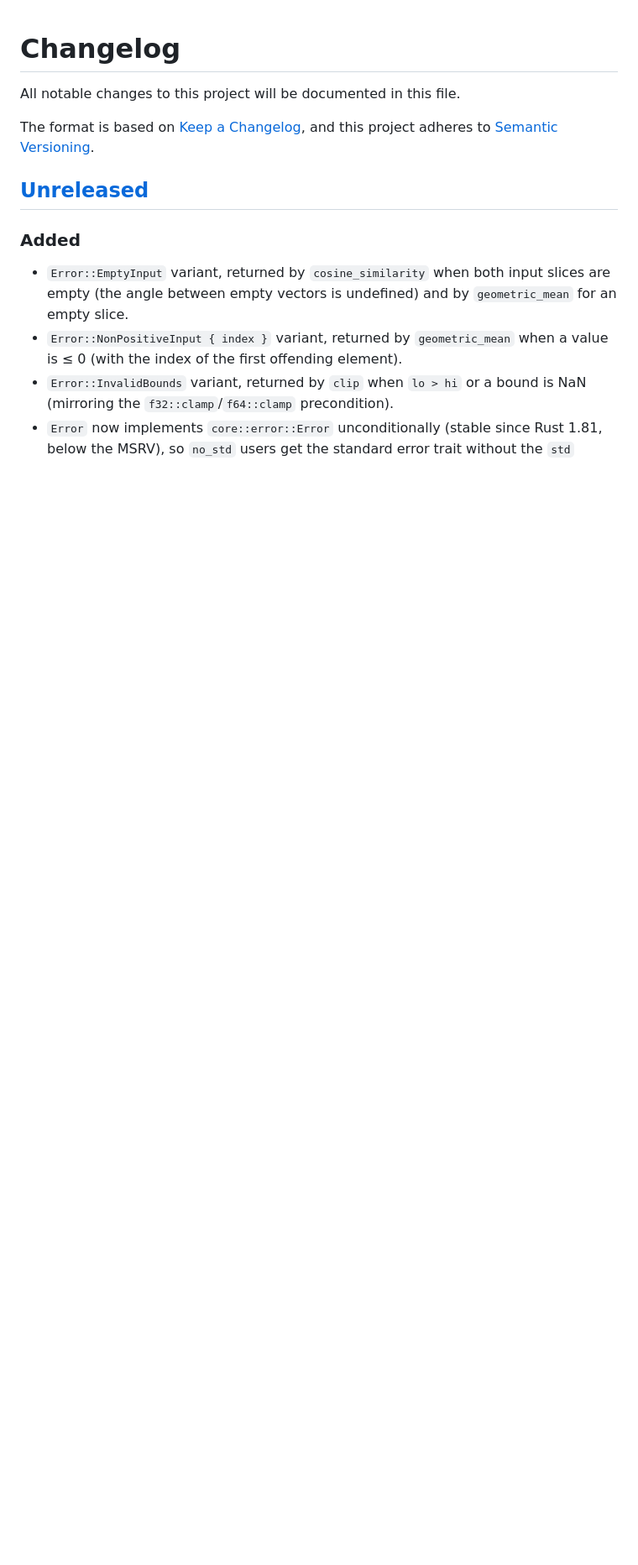
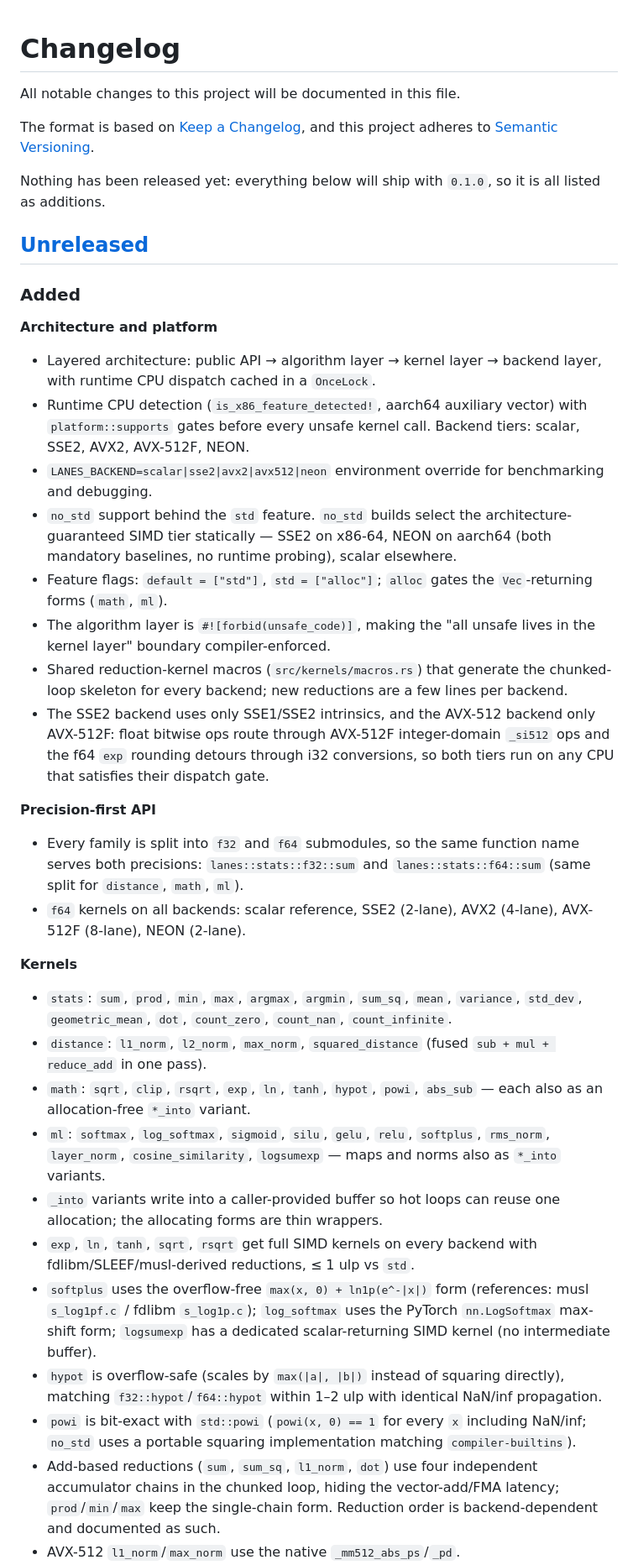
Before and after one commit to themankindproject/lanes, a Markdown page: CHANGELOG.md, the part around one of its changes. Shown at 84% size. GitHub-like rendering; blank space fills up the shorter version.

```diff
--- a/CHANGELOG.md
+++ b/CHANGELOG.md
@@ -5,17 +5,76 @@ All notable changes to this project will be documented in this file.
 The format is based on [Keep a Changelog](https://keepachangelog.com/en/1.1.0/),
 and this project adheres to [Semantic Versioning](https://semver.org/spec/v2.0.0.html).
 
+Nothing has been released yet: everything below will ship with `0.1.0`,
+so it is all listed as additions.
+
 ## [Unreleased]
 
 ### Added
 
-- `Error::EmptyInput` variant, returned by `cosine_similarity` when both
-  input slices are empty (the angle between empty vectors is undefined)
-  and by `geometric_mean` for an empty slice.
-- `Error::NonPositiveInput { index }` variant, returned by
-  `geometric_mean` when a value is ≤ 0 (with the index of the first
-  offending element).
-- `Error::InvalidBounds` variant, returned by `clip` when `lo > hi` or a
-  bound is NaN (mirroring the `f32::clamp`/`f64::clamp` precondition).
-- `Error` now implements `core::error::Error` unconditionally (stable
-  since Rust 1.81, below the MSRV), so `no_std` users get the standard
+**Architecture and platform**
+
+- Layered architecture: public API → algorithm layer → kernel layer →
+  backend layer, with runtime CPU dispatch cached in a `OnceLock`.
+- Runtime CPU detection (`is_x86_feature_detected!`, aarch64 auxiliary
+  vector) with `platform::supports` gates before every unsafe kernel
+  call. Backend tiers: scalar, SSE2, AVX2, AVX-512F, NEON.
+- `LANES_BACKEND=scalar|sse2|avx2|avx512|neon` environment override for
+  benchmarking and debugging.
+- `no_std` support behind the `std` feature. `no_std` builds select the
+  architecture-guaranteed SIMD tier statically — SSE2 on x86-64, NEON
+  on aarch64 (both mandatory baselines, no runtime probing), scalar
+  elsewhere.
+- Feature flags: `default = ["std"]`, `std = ["alloc"]`; `alloc` gates
+  the `Vec`-returning forms (`math`, `ml`).
+- The algorithm layer is `#![forbid(unsafe_code)]`, making the "all
+  unsafe lives in the kernel layer" boundary compiler-enforced.
+- Shared reduction-kernel macros (`src/kernels/macros.rs`) that generate
+  the chunked-loop skeleton for every backend; new reductions are a few
+  lines per backend.
+- The SSE2 backend uses only SSE1/SSE2 intrinsics, and the AVX-512
+  backend only AVX-512F: float bitwise ops route through AVX-512F
+  integer-domain `_si512` ops and the f64 `exp` rounding detours through
+  i32 conversions, so both tiers run on any CPU that satisfies their
+  dispatch gate.
+
+**Precision-first API**
+
+- Every family is split into `f32` and `f64` submodules, so the same
+  function name serves both precisions: `lanes::stats::f32::sum` and
+  `lanes::stats::f64::sum` (same split for `distance`, `math`, `ml`).
+- `f64` kernels on all backends: scalar reference, SSE2 (2-lane), AVX2
+  (4-lane), AVX-512F (8-lane), NEON (2-lane).
+
+**Kernels**
+
+- `stats`: `sum`, `prod`, `min`, `max`, `argmax`, `argmin`, `sum_sq`,
+  `mean`, `variance`, `std_dev`, `geometric_mean`, `dot`, `count_zero`,
+  `count_nan`, `count_infinite`.
+- `distance`: `l1_norm`, `l2_norm`, `max_norm`, `squared_distance`
+  (fused `sub + mul + reduce_add` in one pass).
+- `math`: `sqrt`, `clip`, `rsqrt`, `exp`, `ln`, `tanh`, `hypot`, `powi`,
+  `abs_sub` — each also as an allocation-free `*_into` variant.
+- `ml`: `softmax`, `log_softmax`, `sigmoid`, `silu`, `gelu`, `relu`,
+  `softplus`, `rms_norm`, `layer_norm`, `cosine_similarity`,
+  `logsumexp` — maps and norms also as `*_into` variants.
+- `_into` variants write into a caller-provided buffer so hot loops can
+  reuse one allocation; the allocating forms are thin wrappers.
+- `exp`, `ln`, `tanh`, `sqrt`, `rsqrt` get full SIMD kernels on every
+  backend with fdlibm/SLEEF/musl-derived reductions, ≤ 1 ulp vs `std`.
+- `softplus` uses the overflow-free `max(x, 0) + ln1p(e^-|x|)` form
+  (references: musl `s_log1pf.c` / fdlibm `s_log1p.c`); `log_softmax`
+  uses the PyTorch `nn.LogSoftmax` max-shift form; `logsumexp` has a
+  dedicated scalar-returning SIMD kernel (no intermediate buffer).
+- `hypot` is overflow-safe (scales by `max(|a|, |b|)` instead of
+  squaring directly), matching `f32::hypot`/`f64::hypot` within 1–2 ulp
+  with identical NaN/inf propagation.
+- `powi` is bit-exact with `std::powi` (`powi(x, 0) == 1` for every
+  `x` including NaN/inf; `no_std` uses a portable squaring
+  implementation matching `compiler-builtins`).
+- Add-based reductions (`sum`, `sum_sq`, `l1_norm`, `dot`) use four
+  independent accumulator chains in the chunked loop, hiding the
+  vector-add/FMA latency; `prod`/`min`/`max` keep the single-chain
+  form. Reduction order is backend-dependent and documented as such.
+- AVX-512 `l1_norm`/`max_norm` use the native `_mm512_abs_ps`/`_pd`.
+
```
Also changed, not shown: other parts of CHANGELOG.md (+33 -150 lines).
